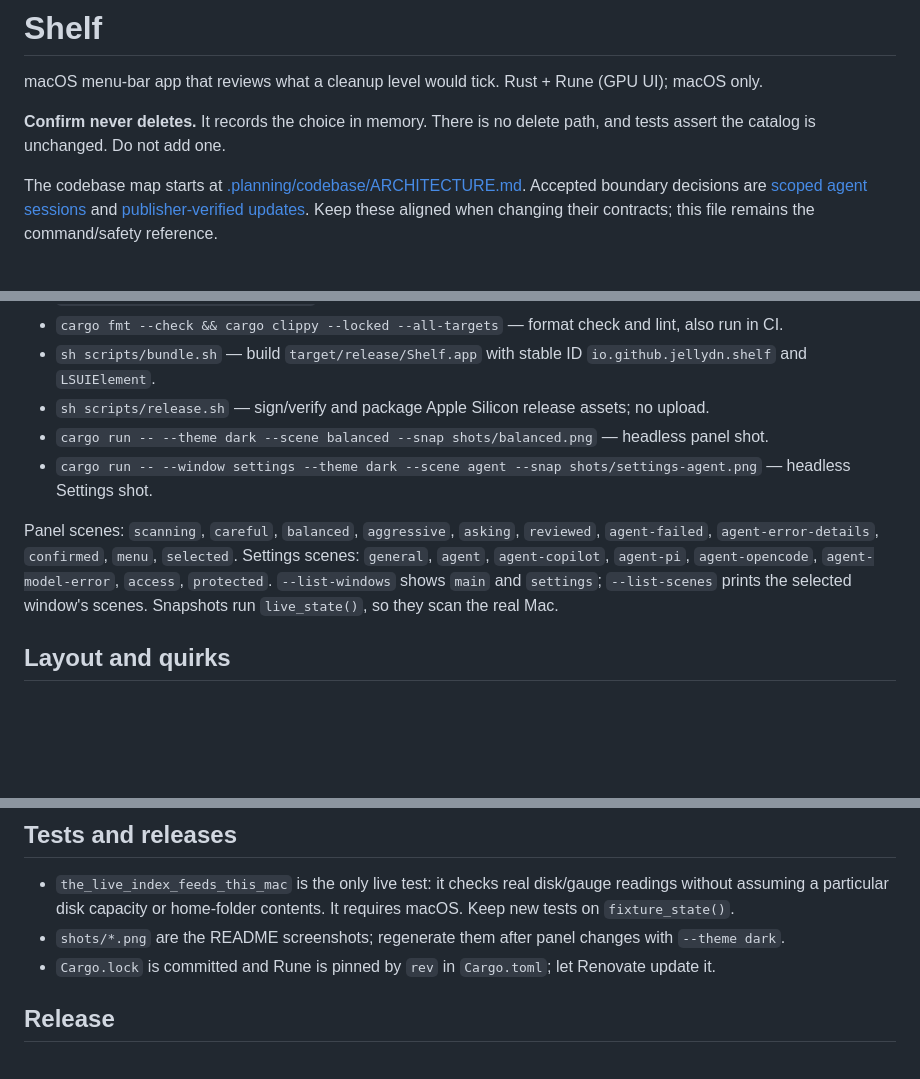
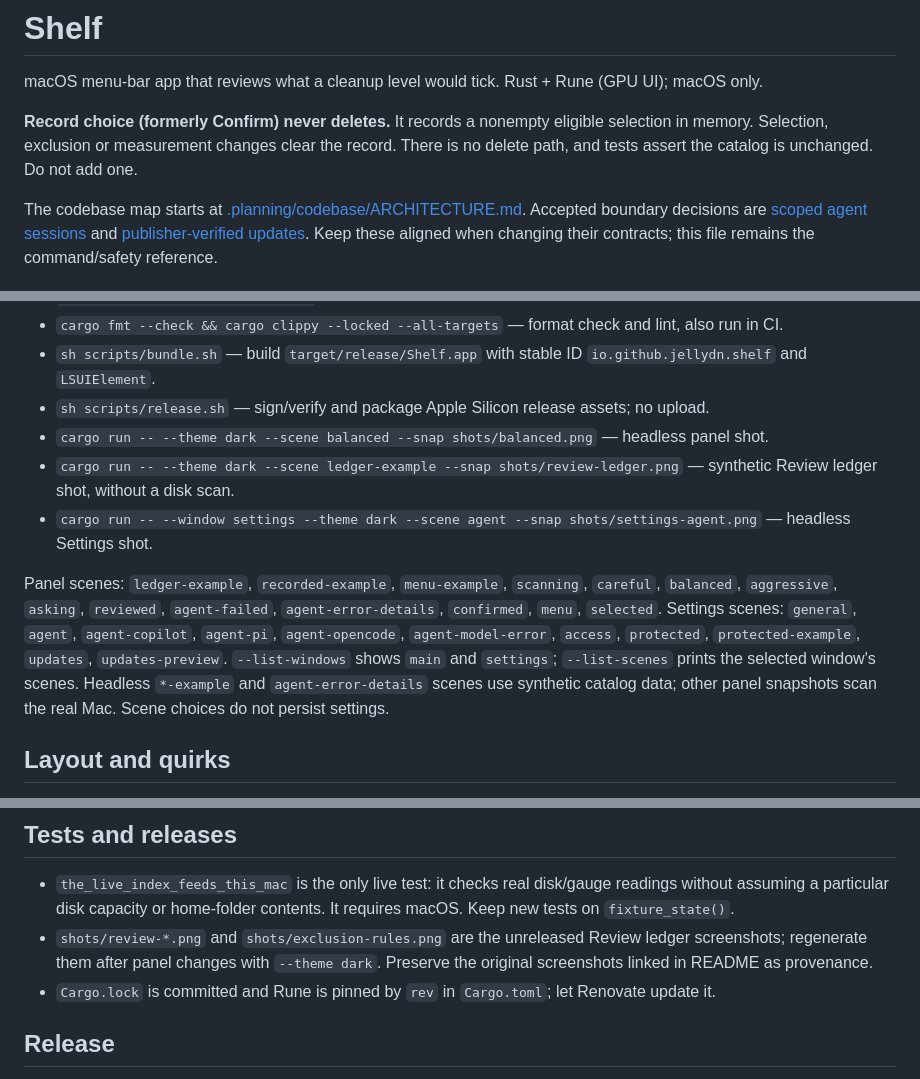
Before and after one commit to jellydn/folderlens, a Markdown page: AGENTS.md, 3 parts joined by grey strips. GitHub-like rendering; blank space fills up the shorter version.

```diff
--- a/AGENTS.md
+++ b/AGENTS.md
@@ -2,7 +2,7 @@
 
 macOS menu-bar app that reviews what a cleanup level would tick. Rust + Rune (GPU UI); macOS only.
 
-**Confirm never deletes.** It records the choice in memory. There is no delete path, and tests assert the catalog is unchanged. Do not add one.
+**Record choice (formerly Confirm) never deletes.** It records a nonempty eligible selection in memory. Selection, exclusion or measurement changes clear the record. There is no delete path, and tests assert the catalog is unchanged. Do not add one.
 
 The codebase map starts at [.planning/codebase/ARCHITECTURE.md](.planning/codebase/ARCHITECTURE.md). Accepted boundary decisions are [scoped agent sessions](docs/adr/0001-scoped-agent-sessions.md) and [publisher-verified updates](docs/adr/0002-publisher-verified-updates.md). Keep these aligned when changing their contracts; this file remains the command/safety reference.
 
@@ -15,11 +15,12 @@ The codebase map starts at [.planning/codebase/ARCHITECTURE.md](.planning/codeba
 - `sh scripts/bundle.sh` — build `target/release/Shelf.app` with stable ID `io.github.jellydn.shelf` and `LSUIElement`.
 - `sh scripts/release.sh` — sign/verify and package Apple Silicon release assets; no upload.
 - `cargo run -- --theme dark --scene balanced --snap shots/balanced.png` — headless panel shot.
+- `cargo run -- --theme dark --scene ledger-example --snap shots/review-ledger.png` — synthetic Review ledger shot, without a disk scan.
 - `cargo run -- --window settings --theme dark --scene agent --snap shots/settings-agent.png` — headless Settings shot.
 
-Panel scenes: `scanning`, `careful`, `balanced`, `aggressive`, `asking`, `reviewed`, `agent-failed`, `agent-error-details`, `confirmed`, `menu`, `selected`.
-Settings scenes: `general`, `agent`, `agent-copilot`, `agent-pi`, `agent-opencode`, `agent-model-error`, `access`, `protected`.
-`--list-windows` shows `main` and `settings`; `--list-scenes` prints the selected window's scenes. Snapshots run `live_state()`, so they scan the real Mac.
+Panel scenes: `ledger-example`, `recorded-example`, `menu-example`, `scanning`, `careful`, `balanced`, `aggressive`, `asking`, `reviewed`, `agent-failed`, `agent-error-details`, `confirmed`, `menu`, `selected`.
+Settings scenes: `general`, `agent`, `agent-copilot`, `agent-pi`, `agent-opencode`, `agent-model-error`, `access`, `protected`, `protected-example`, `updates`, `updates-preview`.
+`--list-windows` shows `main` and `settings`; `--list-scenes` prints the selected window's scenes. Headless `*-example` and `agent-error-details` scenes use synthetic catalog data; other panel snapshots scan the real Mac. Scene choices do not persist settings.
 
 ## Layout and quirks
 
@@ -64,7 +66,7 @@ Settings scenes: `general`, `agent`, `agent-copilot`, `agent-pi`, `agent-opencod
 ## Tests and releases
 
 - `the_live_index_feeds_this_mac` is the only live test: it checks real disk/gauge readings without assuming a particular disk capacity or home-folder contents. It requires macOS. Keep new tests on `fixture_state()`.
-- `shots/*.png` are the README screenshots; regenerate them after panel changes with `--theme dark`.
+- `shots/review-*.png` and `shots/exclusion-rules.png` are the unreleased Review ledger screenshots; regenerate them after panel changes with `--theme dark`. Preserve the original screenshots linked in README as provenance.
 - `Cargo.lock` is committed and Rune is pinned by `rev` in `Cargo.toml`; let Renovate update it.
 
 ## Release
```
Also changed, not shown: other parts of AGENTS.md (+1 -0 lines), README.md (+22 -14 lines), shots/exclusion-rules.png (added), shots/review-actions.png (added), shots/review-agent-settings.png (added), shots/review-ledger.png (added), shots/review-receipt.png (added), 5 other files.
